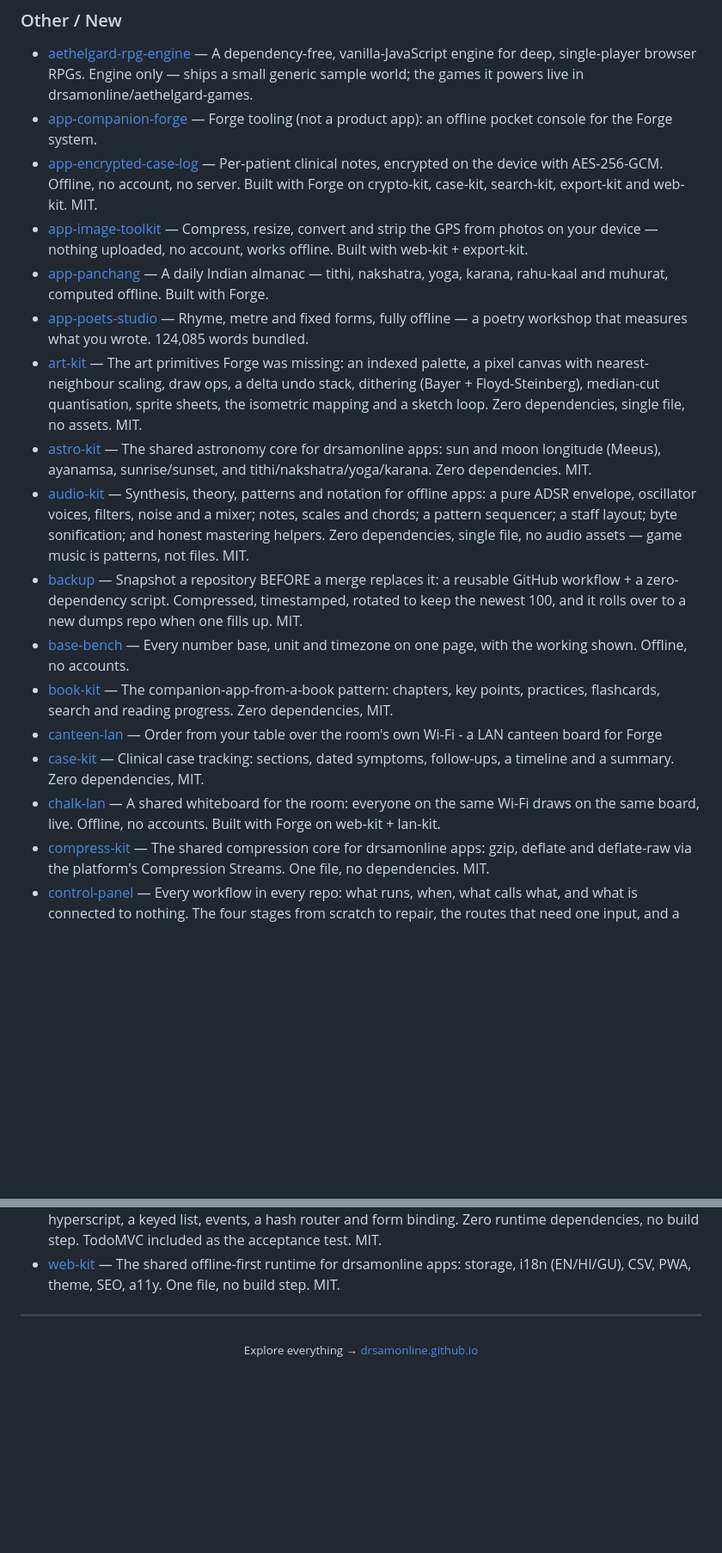
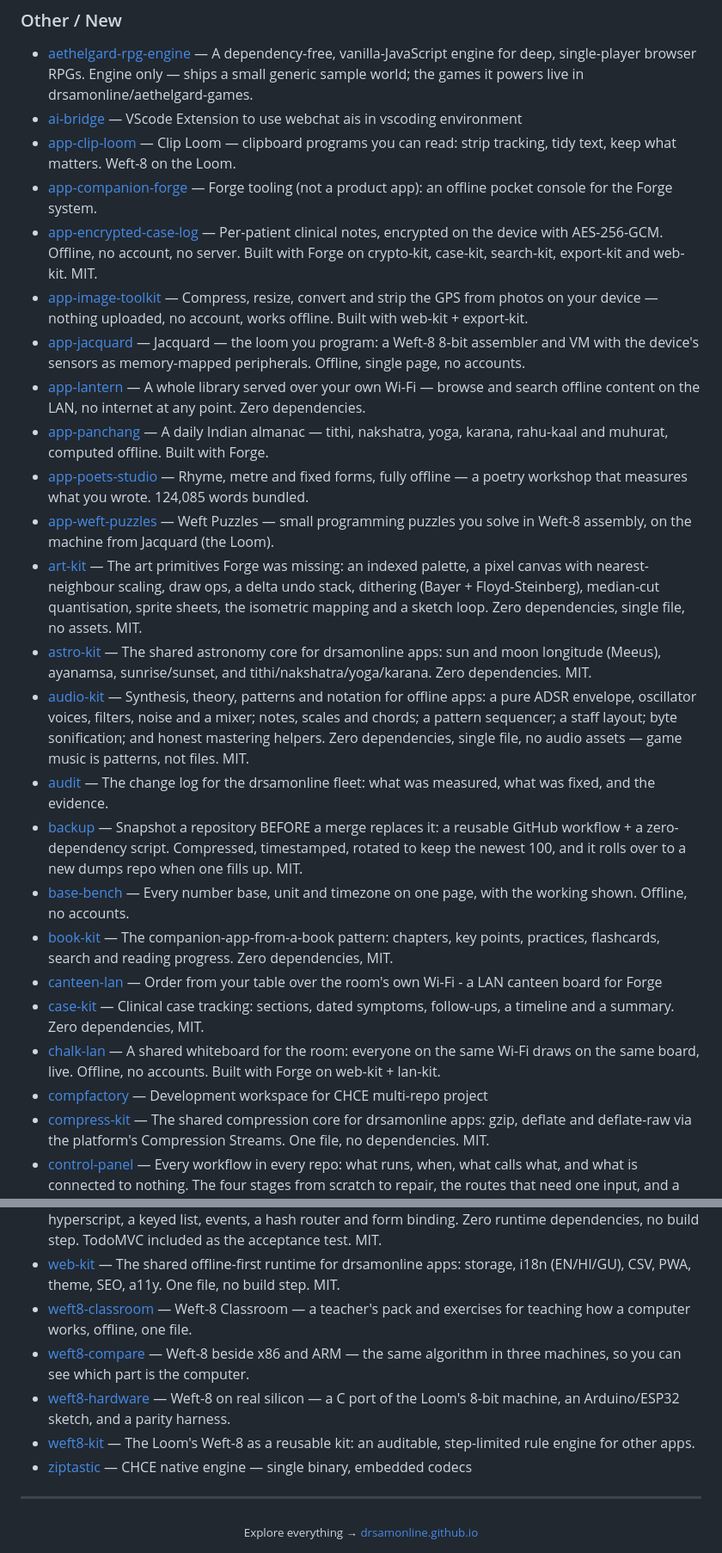
Before and after one commit to drsamonline/drsamonline, a Markdown page: README.md, 2 parts joined by grey strips. Shown at 86% size. Drawn GitHub-style; blank space fills up the shorter version.

Commit message:
chore: auto-update profile README

```diff
--- a/README.md
+++ b/README.md
@@ -156,20 +156,27 @@ Away from medicine and code: poet and social worker.
 
 ### Other / New
 - [aethelgard-rpg-engine](https://drsamonline.github.io/aethelgard-rpg-engine/) — A dependency-free, vanilla-JavaScript engine for deep, single-player browser RPGs. Engine only — ships a small generic sample world; the games it powers live in drsamonline/aethelgard-games.
+- [ai-bridge](https://drsamonline.github.io/ai-bridge/) — VScode Extension to use webchat ais in vscoding environment
+- [app-clip-loom](https://drsamonline.github.io/app-clip-loom/) — Clip Loom — clipboard programs you can read: strip tracking, tidy text, keep what matters. Weft-8 on the Loom.
 - [app-companion-forge](https://drsamonline.github.io/app-companion-forge/) — Forge tooling (not a product app): an offline pocket console for the Forge system.
 - [app-encrypted-case-log](https://drsamonline.github.io/app-encrypted-case-log/) — Per-patient clinical notes, encrypted on the device with AES-256-GCM. Offline, no account, no server. Built with Forge on crypto-kit, case-kit, search-kit, export-kit and web-kit. MIT.
 - [app-image-toolkit](https://drsamonline.github.io/app-image-toolkit/) — Compress, resize, convert and strip the GPS from photos on your device — nothing uploaded, no account, works offline. Built with web-kit + export-kit.
+- [app-jacquard](https://drsamonline.github.io/app-jacquard/) — Jacquard — the loom you program: a Weft-8 8-bit assembler and VM with the device's sensors as memory-mapped peripherals. Offline, single page, no accounts.
+- [app-lantern](https://github.com/drsamonline/app-lantern) — A whole library served over your own Wi-Fi — browse and search offline content on the LAN, no internet at any point. Zero dependencies.
 - [app-panchang](https://drsamonline.github.io/app-panchang/) — A daily Indian almanac — tithi, nakshatra, yoga, karana, rahu-kaal and muhurat, computed offline. Built with Forge.
 - [app-poets-studio](https://drsamonline.github.io/app-poets-studio/) — Rhyme, metre and fixed forms, fully offline — a poetry workshop that measures what you wrote. 124,085 words bundled.
+- [app-weft-puzzles](https://drsamonline.github.io/app-weft-puzzles/) — Weft Puzzles — small programming puzzles you solve in Weft-8 assembly, on the machine from Jacquard (the Loom).
 - [art-kit](https://github.com/drsamonline/art-kit) — The art primitives Forge was missing: an indexed palette, a pixel canvas with nearest-neighbour scaling, draw ops, a delta undo stack, dithering (Bayer + Floyd-Steinberg), median-cut quantisation, sprite sheets, the isometric mapping and a sketch loop. Zero dependencies, single file, no assets. MIT.
 - [astro-kit](https://drsamonline.github.io/astro-kit/) — The shared astronomy core for drsamonline apps: sun and moon longitude (Meeus), ayanamsa, sunrise/sunset, and tithi/nakshatra/yoga/karana. Zero dependencies. MIT.
 - [audio-kit](https://github.com/drsamonline/audio-kit) — Synthesis, theory, patterns and notation for offline apps: a pure ADSR envelope, oscillator voices, filters, noise and a mixer; notes, scales and chords; a pattern sequencer; a staff layout; byte sonification; and honest mastering helpers. Zero dependencies, single file, no audio assets — game music is patterns, not files. MIT.
+- [audit](https://github.com/drsamonline/audit) — The change log for the drsamonline fleet: what was measured, what was fixed, and the evidence.
 - [backup](https://github.com/drsamonline/backup) — Snapshot a repository BEFORE a merge replaces it: a reusable GitHub workflow + a zero-dependency script. Compressed, timestamped, rotated to keep the newest 100, and it rolls over to a new dumps repo when one fills up. MIT.
 - [base-bench](https://drsamonline.github.io/base-bench/) — Every number base, unit and timezone on one page, with the working shown. Offline, no accounts.
 - [book-kit](https://drsamonline.github.io/book-kit/) — The companion-app-from-a-book pattern: chapters, key points, practices, flashcards, search and reading progress. Zero dependencies, MIT.
 - [canteen-lan](https://drsamonline.github.io/canteen-lan/) — Order from your table over the room's own Wi-Fi - a LAN canteen board for Forge
 - [case-kit](https://drsamonline.github.io/case-kit/) — Clinical case tracking: sections, dated symptoms, follow-ups, a timeline and a summary. Zero dependencies, MIT.
 - [chalk-lan](https://drsamonline.github.io/chalk-lan/) — A shared whiteboard for the room: everyone on the same Wi-Fi draws on the same board, live. Offline, no accounts. Built with Forge on web-kit + lan-kit.
+- [compfactory](https://github.com/drsamonline/compfactory) — Development workspace for CHCE multi-repo project
 - [compress-kit](https://drsamonline.github.io/compress-kit/) — The shared compression core for drsamonline apps: gzip, deflate and deflate-raw via the platform's Compression Streams. One file, no dependencies. MIT.
 - [control-panel](https://drsamonline.github.io/control-panel/) — Every workflow in every repo: what runs, when, what calls what, and what is connected to nothing. The four stages from scratch to repair, the routes that need one input, and a Run button for each workflow. MIT.
 - [crypto-kit](https://drsamonline.github.io/crypto-kit/) — The shared crypto core for drsamonline apps: AES-256-GCM, PBKDF2 passphrase keys, sealed envelopes, one-time view. One file, Web Crypto. MIT.
@@ -194,6 +204,11 @@ Away from medicine and code: poet and social worker.
 - [today-card](https://drsamonline.github.io/today-card/) — Today Card - one card for the day: your date, one intention, one task, and a streak. Offline, no accounts. Built with web-kit and Forge.
 - [ui-kit](https://github.com/drsamonline/ui-kit) — A reactive UI layer small enough for a single file: signals, computed, reactive effects, hyperscript, a keyed list, events, a hash router and form binding. Zero runtime dependencies, no build step. TodoMVC included as the acceptance test. MIT.
 - [web-kit](https://drsamonline.github.io/web-kit/) — The shared offline-first runtime for drsamonline apps: storage, i18n (EN/HI/GU), CSV, PWA, theme, SEO, a11y. One file, no build step. MIT.
+- [weft8-classroom](https://drsamonline.github.io/weft8-classroom/) — Weft-8 Classroom — a teacher's pack and exercises for teaching how a computer works, offline, one file.
+- [weft8-compare](https://drsamonline.github.io/weft8-compare/) — Weft-8 beside x86 and ARM — the same algorithm in three machines, so you can see which part is the computer.
+- [weft8-hardware](https://drsamonline.github.io/weft8-hardware/) — Weft-8 on real silicon — a C port of the Loom's 8-bit machine, an Arduino/ESP32 sketch, and a parity harness.
+- [weft8-kit](https://drsamonline.github.io/weft8-kit/) — The Loom's Weft-8 as a reusable kit: an auditable, step-limited rule engine for other apps.
+- [ziptastic](https://github.com/drsamonline/ziptastic) — CHCE native engine — single binary, embedded codecs
 
 <!-- PROJECTS:END -->
 
```
Also changed, not shown: other parts of README.md (+5 -2 lines).
